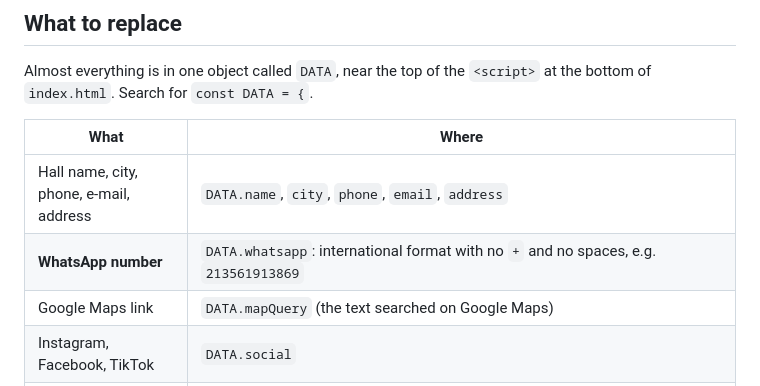
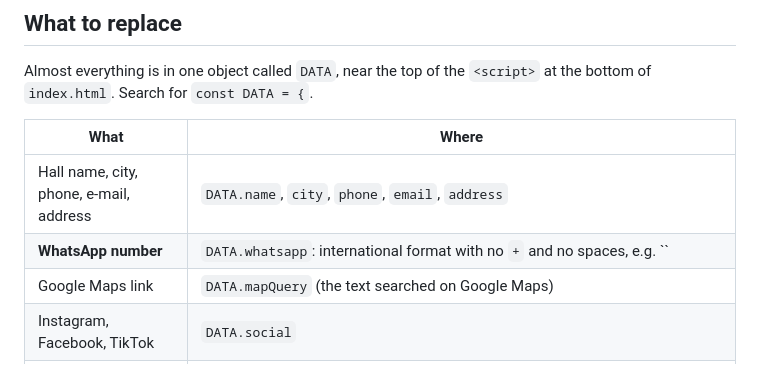
Before and after one commit to yacine-svg/palais-el-andalous, a Markdown page: README.md, the part around the change. Drawn GitHub-style.

Commit message:
Update WhatsApp number format in README
Removed example format from WhatsApp number description.

```diff
--- a/README.md
+++ b/README.md
@@ -35,7 +35,7 @@ Almost everything is in one object called `DATA`, near the top of the `<script>`
 | What | Where |
 | --- | --- |
 | Hall name, city, phone, e-mail, address | `DATA.name`, `city`, `phone`, `email`, `address` |
-| **WhatsApp number** | `DATA.whatsapp`: international format with no `+` and no spaces, e.g. `213561913869` |
+| **WhatsApp number** | `DATA.whatsapp`: international format with no `+` and no spaces, e.g. `` |
 | Google Maps link | `DATA.mapQuery` (the text searched on Google Maps) |
 | Instagram, Facebook, TikTok | `DATA.social` |
 | **Booked dates** | `DATA.bookedDates`: a list of `"YYYY-MM-DD"` dates |
```
